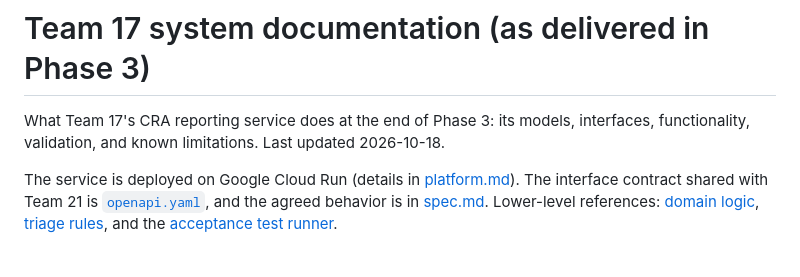
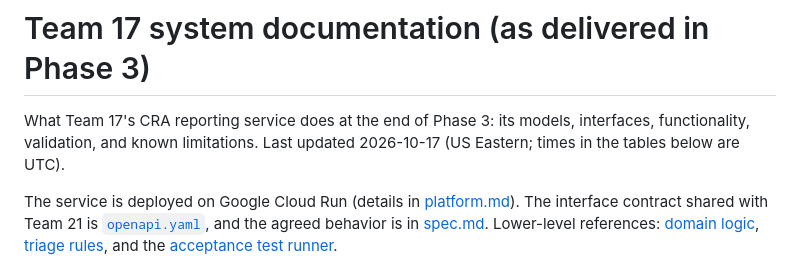
Before and after one commit to team17-ece30861/cra-service, a Markdown page: docs/phase3.md, the part around the change. Drawn GitHub-style.

```diff
--- a/docs/phase3.md
+++ b/docs/phase3.md
@@ -1,7 +1,8 @@
 # Team 17 system documentation (as delivered in Phase 3)
 
 What Team 17's CRA reporting service does at the end of Phase 3: its models, interfaces,
-functionality, validation, and known limitations. Last updated 2026-10-18.
+functionality, validation, and known limitations. Last updated 2026-10-17 (US Eastern;
+times in the tables below are UTC).
 
 The service is deployed on Google Cloud Run (details in [platform.md](platform.md)). The
 interface contract shared with Team 21 is [`openapi.yaml`](../openapi.yaml), and the agreed
```
Also changed, not shown: docs/reports/phase3.md (+9 -2 lines).
